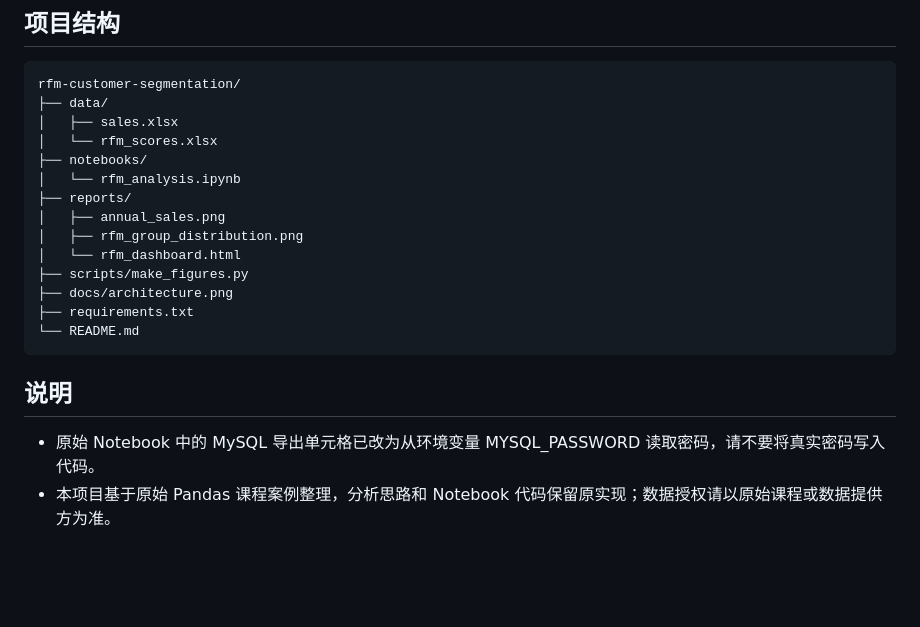
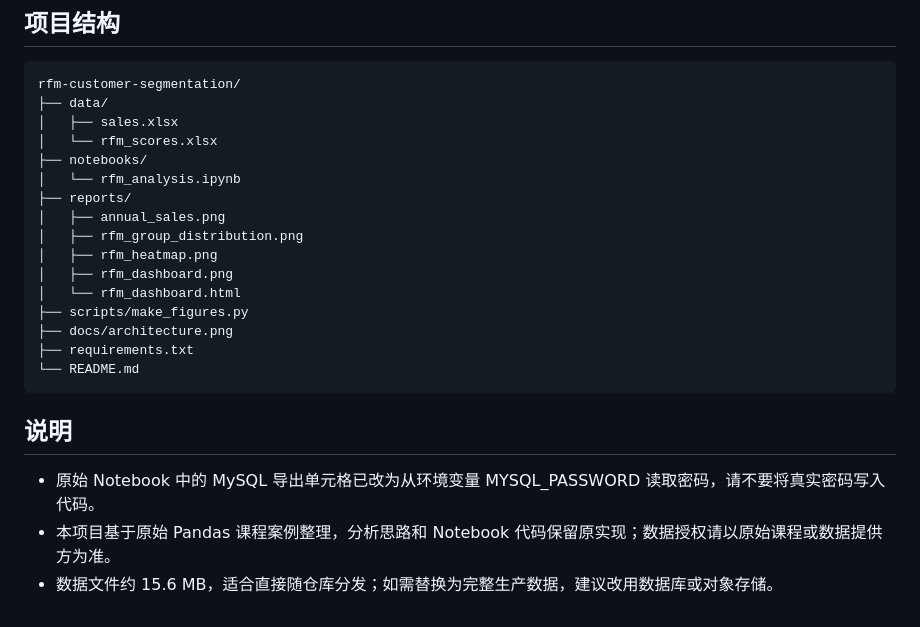
Before and after one commit to Smasun0721/rfm-customer-segmentation, a Markdown page: README.md, the part around one of its changes. GitHub-like rendering; blank space fills up the shorter version.

```diff
--- a/README.md
+++ b/README.md
@@ -125,6 +169,8 @@ rfm-customer-segmentation/
 ├── reports/
 │   ├── annual_sales.png
 │   ├── rfm_group_distribution.png
+│   ├── rfm_heatmap.png
+│   ├── rfm_dashboard.png
 │   └── rfm_dashboard.html
 ├── scripts/make_figures.py
 ├── docs/architecture.png
@@ -136,3 +182,4 @@ rfm-customer-segmentation/
 
 - 原始 Notebook 中的 MySQL 导出单元格已改为从环境变量 MYSQL_PASSWORD 读取密码，请不要将真实密码写入代码。
 - 本项目基于原始 Pandas 课程案例整理，分析思路和 Notebook 代码保留原实现；数据授权请以原始课程或数据提供方为准。
+- 数据文件约 15.6 MB，适合直接随仓库分发；如需替换为完整生产数据，建议改用数据库或对象存储。
```
Also changed, not shown: other parts of README.md (+50 -6 lines), reports/rfm_dashboard.png (added), reports/rfm_heatmap.png (added).
